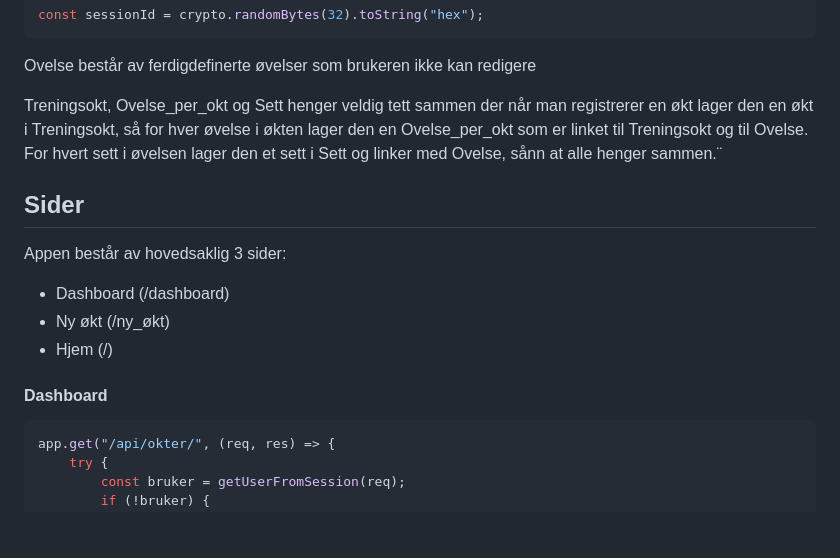
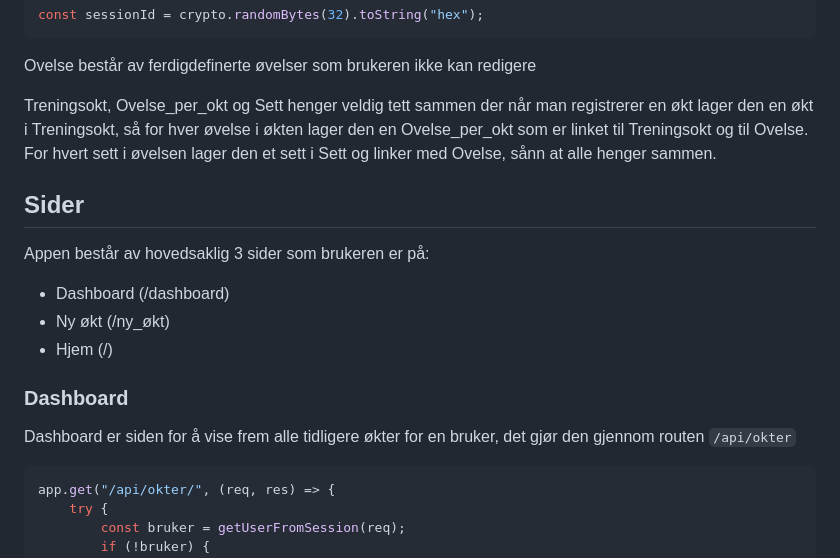
Before and after one commit to nikirack/prosjekt-arbeid, a Markdown page: README.md, the part around one of its changes. Rendered like a GitHub page; blank space fills up the shorter version.

````diff
--- a/README.md
+++ b/README.md
@@ -28,15 +28,16 @@ const sessionId = crypto.randomBytes(32).toString("hex");
 
 Ovelse består av ferdigdefinerte øvelser som brukeren ikke kan redigere
 
-Treningsokt, Ovelse_per_okt og Sett henger veldig tett sammen der når man registrerer en økt lager den en økt i Treningsokt, så for hver øvelse i økten lager den en Ovelse_per_okt som er linket til Treningsokt og til Ovelse. For hvert sett i øvelsen lager den et sett i Sett og linker med Ovelse, sånn at alle henger sammen.¨
+Treningsokt, Ovelse_per_okt og Sett henger veldig tett sammen der når man registrerer en økt lager den en økt i Treningsokt, så for hver øvelse i økten lager den en Ovelse_per_okt som er linket til Treningsokt og til Ovelse. For hvert sett i øvelsen lager den et sett i Sett og linker med Ovelse, sånn at alle henger sammen.
 
 ## Sider
-Appen består av hovedsaklig 3 sider:
+Appen består av hovedsaklig 3 sider som brukeren er på:
 - Dashboard (/dashboard)
 - Ny økt (/ny_økt)
 - Hjem (/)
 
-#### Dashboard
+### Dashboard
+Dashboard er siden for å vise frem alle tidligere økter for en bruker, det gjør den gjennom routen `/api/okter`
 ```js
 app.get("/api/okter/", (req, res) => {
     try {
````
Also changed, not shown: other parts of README.md (+116 -0 lines), assets/Datamodell.drawio.png, 6 other files.
